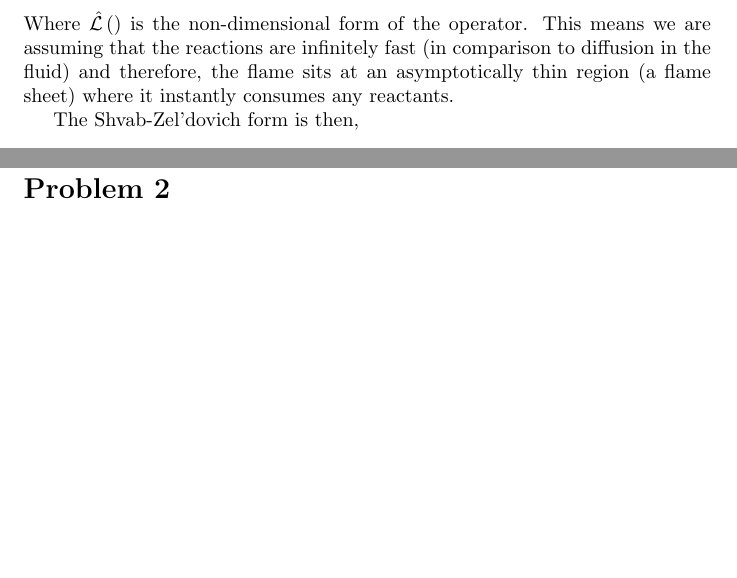
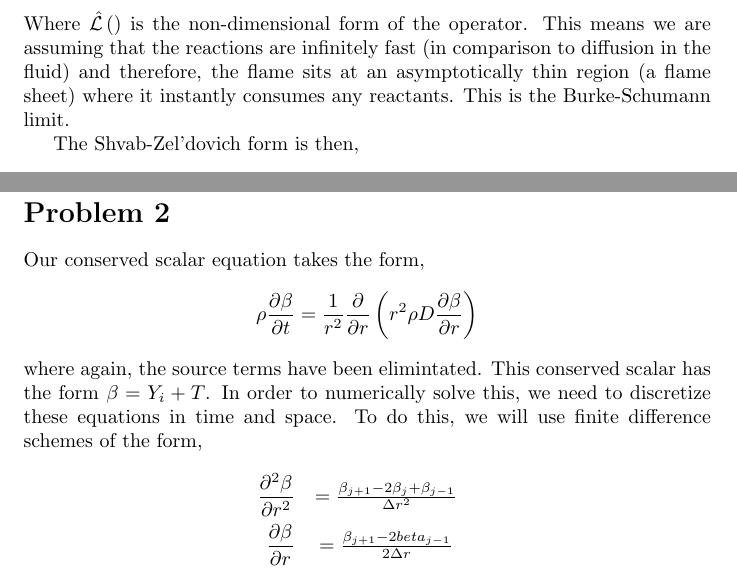
Before and after one commit to nicholasmalaya/arcanus, a LaTeX document (combustion/report.tex): two parts of pages 4 and 6 of 6, joined at a grey line, cut so that both start at the same text, the shorter picture padded with empty space. Compiled offline with pdfLaTeX.

Commit message:
updating

```diff
--- a/combustion/report.tex
+++ b/combustion/report.tex
@@ -103,7 +103,7 @@ Where $\mathcal{\hat L}\left( \right)$ is the non-dimensional form of
 the operator. This means we are assuming that the reactions are
 infinitely fast (in comparison to diffusion in the fluid) and therefore,
 the flame sits at an asymptotically thin region (a flame sheet) where it instantly
-consumes any reactants.
+consumes any reactants. This is the Burke-Schumann limit.
 
 The Shvab-Zel'dovich form is then,
 \begin{eqnarray*}
@@ -140,6 +140,23 @@ distance halfway between the fuel and oxidizer sources.
 \newpage
 \section*{Problem 2}
 
+Our conserved scalar equation takes the form,
+\begin{equation*}
+ \rho \frac{\partial \beta}{\partial t} = \frac{1}{r^2}\frac{\partial
+  }{\partial r}\left( r^2 \rho D \frac{\partial \beta}{\partial r}
+	       \right)
+\end{equation*}
+where again, the source terms have been elimintated. This conserved
+scalar has the form $\beta = Y_i + T$. In order to numerically solve
+this, we need to discretize these equations in time and space. To do
+this, we will use finite difference schemes of the form,
+\begin{eqnarray*}
+ \frac{\partial^2 \beta}{\partial r^2} &= \frac{\beta_{j+1}-2 \beta_j +
+  \beta_{j-1}}{\Delta r^2}\\
+ \frac{\partial \beta}{\partial r} &= \frac{\beta_{j+1}-2
+ beta_{j-1}}{2\Delta r}
+\end{eqnarray*}
+
 
 
 \end{document}
```
Also changed, not shown: combustion/report.tex (2 more changed lines).
